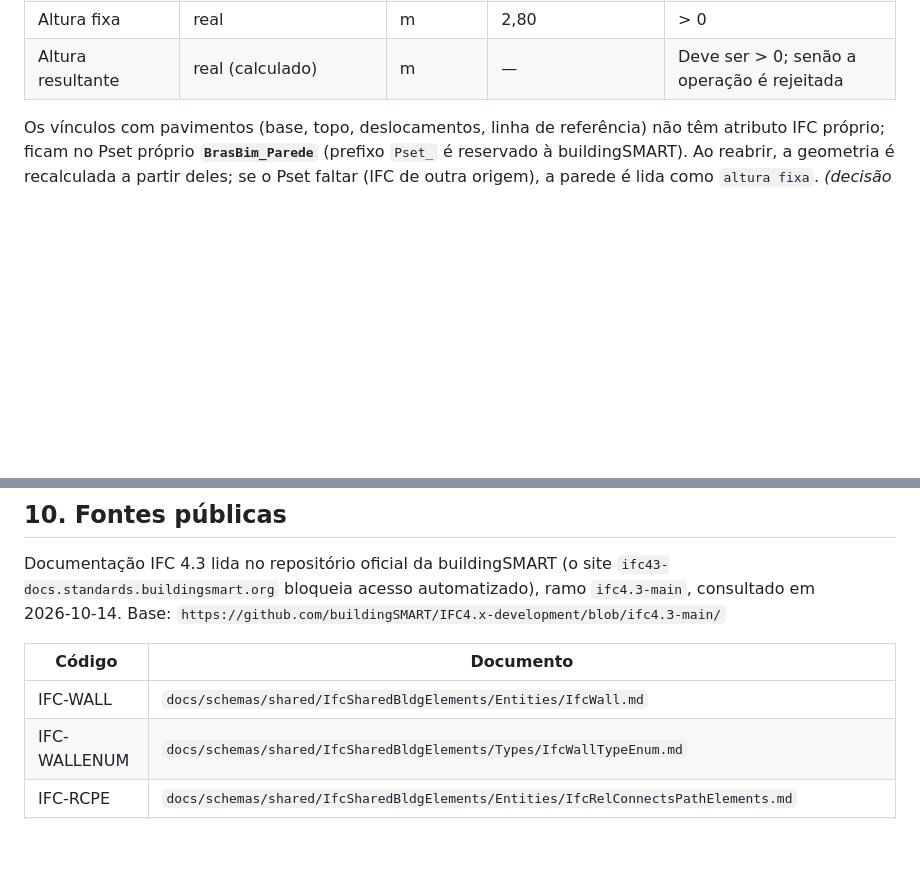
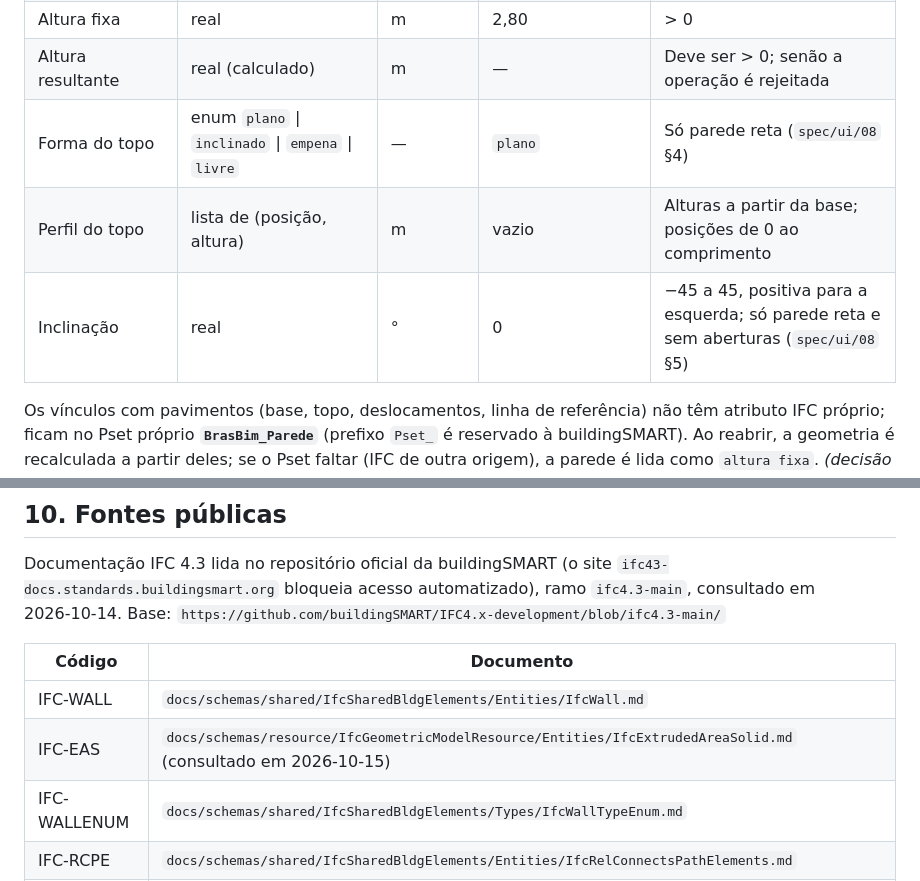
Before and after one commit to Ottopaz/BrasBim, a Markdown page: spec/elementos/parede.md, 2 parts joined by grey strips. Rendered like a GitHub page; blank space fills up the shorter version.

```diff
--- a/spec/elementos/parede.md
+++ b/spec/elementos/parede.md
@@ -81,6 +85,9 @@ Tem espessura constante ao longo do seu caminho, composta por camadas de materia
 | Deslocamento do topo | real | m | 0,00 | — |
 | Altura fixa | real | m | 2,80 | > 0 |
 | Altura resultante | real (calculado) | m | — | Deve ser > 0; senão a operação é rejeitada |
+| Forma do topo | enum `plano` \| `inclinado` \| `empena` \| `livre` | — | `plano` | Só parede reta (`spec/ui/08` §4) |
+| Perfil do topo | lista de (posição, altura) | m | vazio | Alturas a partir da base; posições de 0 ao comprimento |
+| Inclinação | real | ° | 0 | −45 a 45, positiva para a esquerda; só parede reta e sem aberturas (`spec/ui/08` §5) |
 
 Os vínculos com pavimentos (base, topo, deslocamentos, linha de referência) não têm
 atributo IFC próprio; ficam no Pset próprio **`BrasBim_Parede`** (prefixo `Pset_` é
@@ -325,6 +332,7 @@ consultado em 2026‑10‑14. Base: `https://github.com/buildingSMART/IFC4.x-dev
 | Código | Documento |
 |---|---|
 | IFC-WALL | `docs/schemas/shared/IfcSharedBldgElements/Entities/IfcWall.md` |
+| IFC-EAS | `docs/schemas/resource/IfcGeometricModelResource/Entities/IfcExtrudedAreaSolid.md` (consultado em 2026‑10‑15) |
 | IFC-WALLENUM | `docs/schemas/shared/IfcSharedBldgElements/Types/IfcWallTypeEnum.md` |
 | IFC-RCPE | `docs/schemas/shared/IfcSharedBldgElements/Entities/IfcRelConnectsPathElements.md` |
 | IFC-CTE | `docs/schemas/shared/IfcSharedBldgElements/Types/IfcConnectionTypeEnum.md` |
```
Also changed, not shown: other parts of spec/elementos/parede.md (+11 -6 lines), CONTEXTO.md (+2 -2 lines), spec/ui/08-parede-no-3d-topo-e-inclinacao.md (+2 -2 lines).
